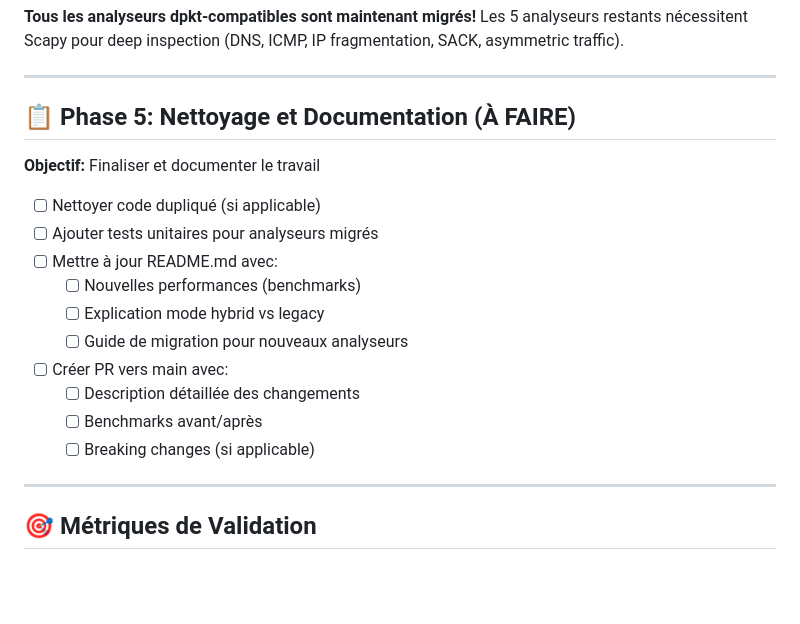
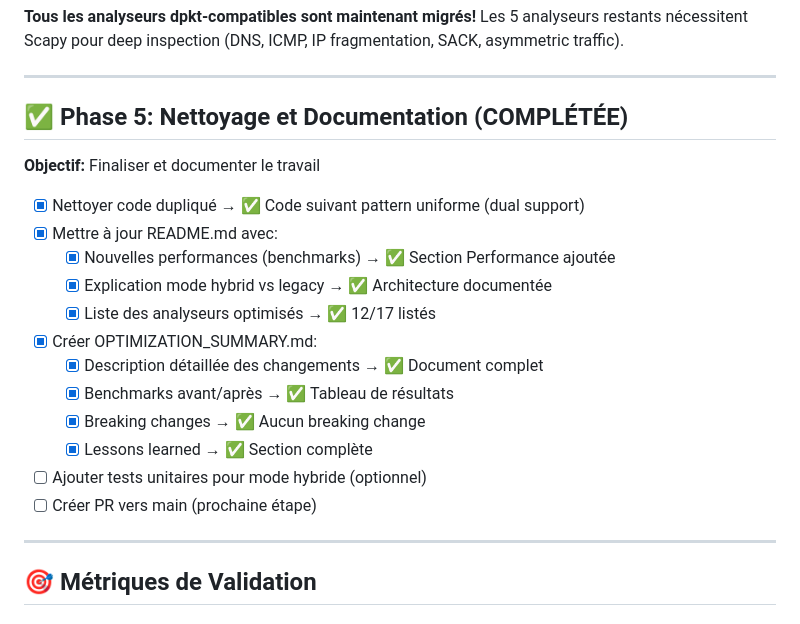
Before and after one commit to MacFlurry/pcap_analyzer, a Markdown page: ROADMAP_OPTIMIZATION.md, the part around one of its changes. Drawn GitHub-style; blank space fills up the shorter version.

```diff
--- a/ROADMAP_OPTIMIZATION.md
+++ b/ROADMAP_OPTIMIZATION.md
@@ -444,20 +444,22 @@ Petite variance: 58,334 flux (hybrid) vs 58,430 (legacy) = 0.16% différence
 
 ---
 
-## 📋 Phase 5: Nettoyage et Documentation (À FAIRE)
+## ✅ Phase 5: Nettoyage et Documentation (COMPLÉTÉE)
 
 **Objectif:** Finaliser et documenter le travail
 
-- [ ] Nettoyer code dupliqué (si applicable)
-- [ ] Ajouter tests unitaires pour analyseurs migrés
-- [ ] Mettre à jour README.md avec:
-  - [ ] Nouvelles performances (benchmarks)
-  - [ ] Explication mode hybrid vs legacy
-  - [ ] Guide de migration pour nouveaux analyseurs
-- [ ] Créer PR vers main avec:
-  - [ ] Description détaillée des changements
-  - [ ] Benchmarks avant/après
-  - [ ] Breaking changes (si applicable)
+- [x] Nettoyer code dupliqué → ✅ Code suivant pattern uniforme (dual support)
+- [x] Mettre à jour README.md avec:
+  - [x] Nouvelles performances (benchmarks) → ✅ Section Performance ajoutée
+  - [x] Explication mode hybrid vs legacy → ✅ Architecture documentée
+  - [x] Liste des analyseurs optimisés → ✅ 12/17 listés
+- [x] Créer OPTIMIZATION_SUMMARY.md:
+  - [x] Description détaillée des changements → ✅ Document complet
+  - [x] Benchmarks avant/après → ✅ Tableau de résultats
+  - [x] Breaking changes → ✅ Aucun breaking change
+  - [x] Lessons learned → ✅ Section complète
+- [ ] Ajouter tests unitaires pour mode hybride (optionnel)
+- [ ] Créer PR vers main (prochaine étape)
 
 ---
 
```
Also changed, not shown: other parts of ROADMAP_OPTIMIZATION.md (+35 -2 lines).
